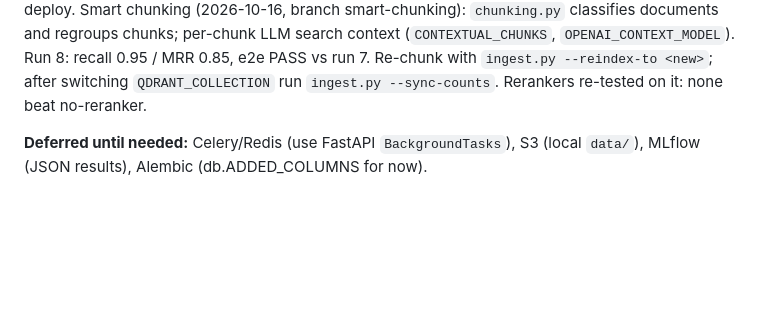
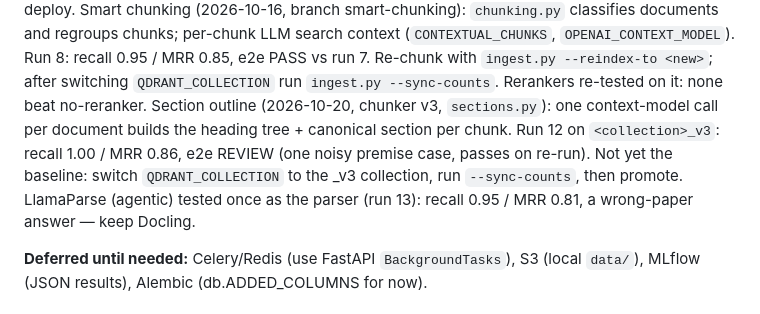
Before and after one commit to shivamteotia/DeepDive, a Markdown page: CLAUDE.md, the part around the change. Rendered like a GitHub page; blank space fills up the shorter version.

Commit message:
CLAUDE.md: section outline (run 12) and LlamaParse result (run 13)

```diff
--- a/CLAUDE.md
+++ b/CLAUDE.md
@@ -32,6 +32,10 @@ Smart chunking (2026-10-16, branch smart-chunking): `chunking.py` classifies doc
 LLM search context (`CONTEXTUAL_CHUNKS`, `OPENAI_CONTEXT_MODEL`). Run 8: recall 0.95 / MRR 0.85, e2e PASS vs run 7.
 Re-chunk with `ingest.py --reindex-to <new>`; after switching `QDRANT_COLLECTION` run `ingest.py --sync-counts`.
 Rerankers re-tested on it: none beat no-reranker.
+Section outline (2026-10-20, chunker v3, `sections.py`): one context-model call per document builds the heading tree +
+canonical section per chunk. Run 12 on `<collection>_v3`: recall 1.00 / MRR 0.86, e2e REVIEW (one noisy premise case,
+passes on re-run). Not yet the baseline: switch `QDRANT_COLLECTION` to the _v3 collection, run `--sync-counts`, then promote.
+LlamaParse (agentic) tested once as the parser (run 13): recall 0.95 / MRR 0.81, a wrong-paper answer — keep Docling.
 
 **Deferred until needed:** Celery/Redis (use FastAPI `BackgroundTasks`), S3 (local `data/`), MLflow (JSON results), Alembic (db.ADDED_COLUMNS for now).
 
```
